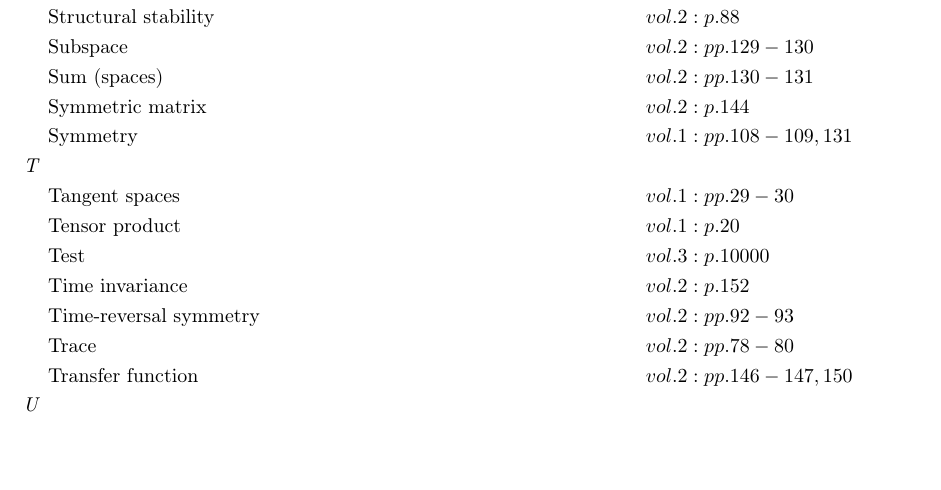
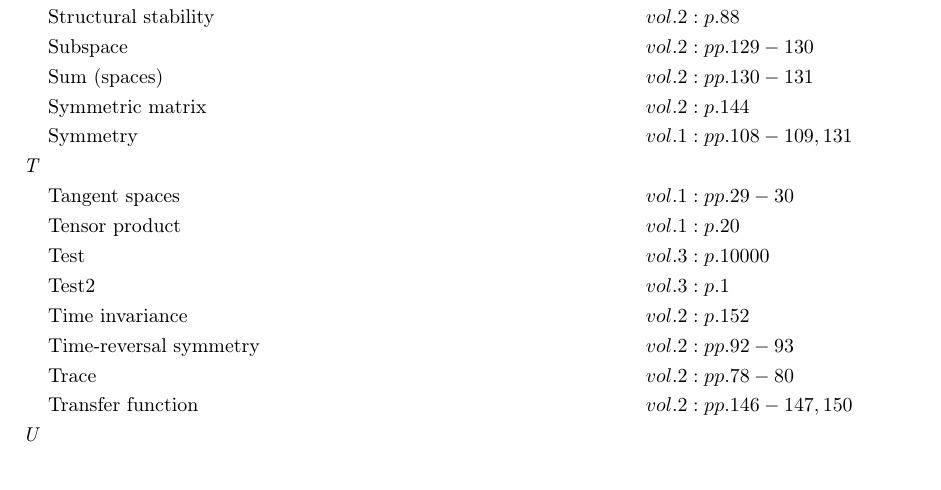
Before and after one commit to danhagen/Journal_Index, a LaTeX document (CompleteIndex.tex): part of page 5 of 6, cut so that both start at the same text, the shorter picture padded with empty space. Compiled offline with pdfLaTeX.

Commit message:
Adding to Index!

```diff
--- a/CompleteIndex.tex
+++ b/CompleteIndex.tex
@@ -217,6 +217,7 @@
 \textit{T\hspace{0.5em}} \\&\text{Tangent spaces} \hspace*{6em}&& vol. 1: pp. 29-30\\
 &\text{Tensor product} \hspace*{6em}&& vol. 1: p. 20\\
 &\text{Test} \hspace*{6em}&& vol. 3: p. 10000\\
+&\text{Test2} \hspace*{6em}&& vol. 3: p. 1\\
 &\text{Time invariance} \hspace*{6em}&& vol. 2: p. 152\\
 &\text{Time-reversal symmetry} \hspace*{6em}&& vol. 2: pp. 92-93\\
 &\text{Trace} \hspace*{6em}&& vol. 2: pp. 78-80\\
```
Also changed, not shown: CompleteIndex.pdf, 2 other files.
